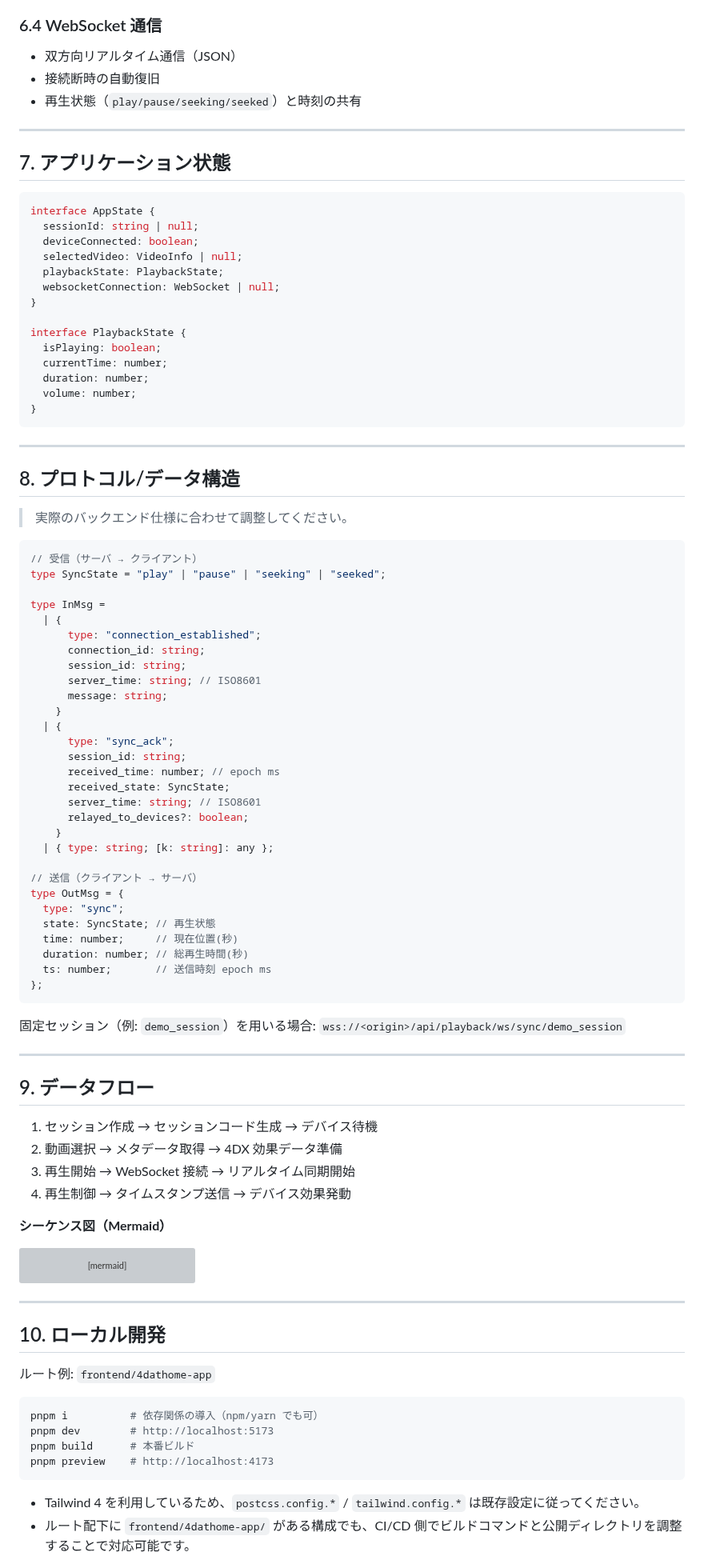
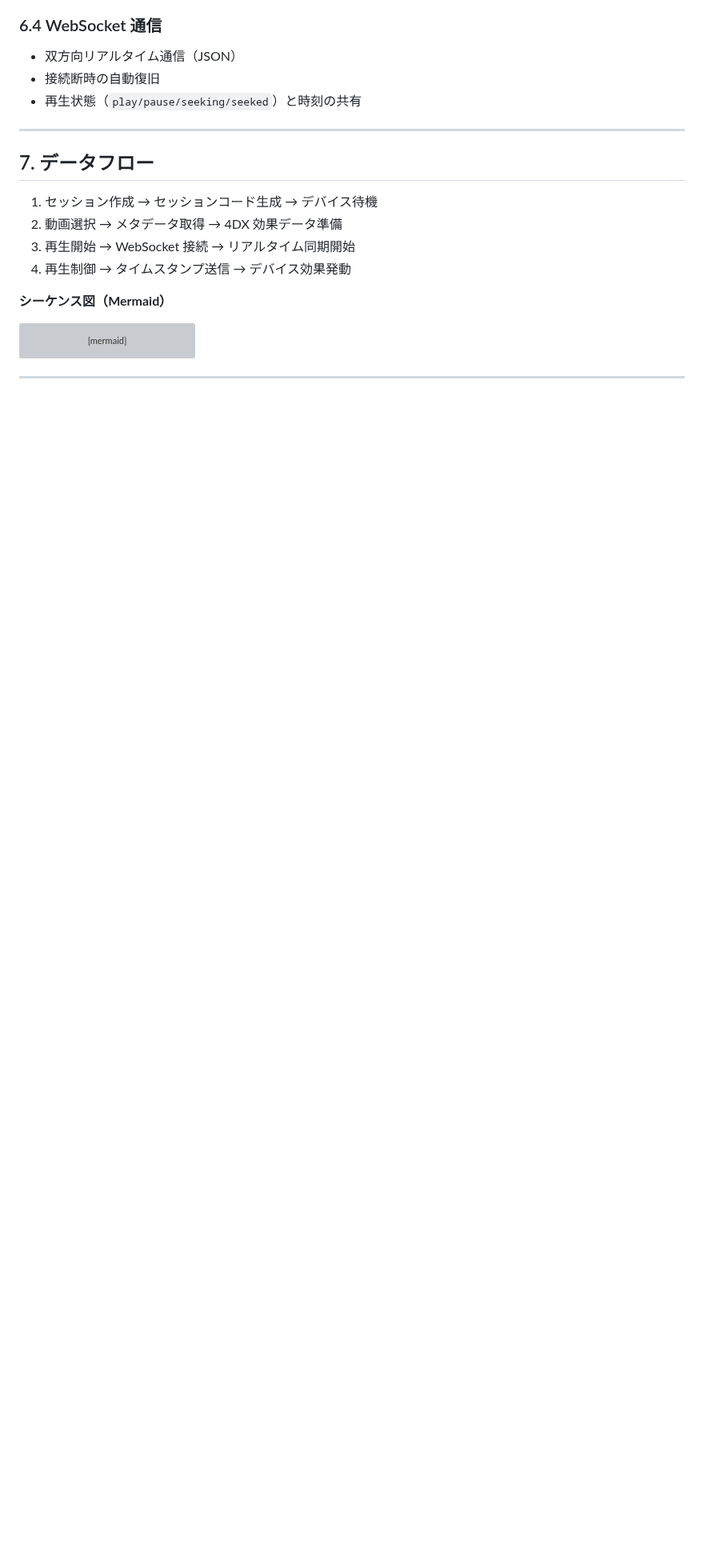
Before and after one commit to jphacks/kz_2504, a Markdown page: docs/frontend-specification.md, the part around one of its changes. Shown at 80% size. Rendered like a GitHub page; blank space fills up the shorter version; grey boxes are pictures that could not be loaded.

````diff
--- a/docs/frontend-specification.md
+++ b/docs/frontend-specification.md
@@ -146,69 +146,8 @@ frontend/4dathome-app/
 
 ---
 
-## 7. アプリケーション状態
 
-```ts
-interface AppState {
-  sessionId: string | null;
-  deviceConnected: boolean;
-  selectedVideo: VideoInfo | null;
-  playbackState: PlaybackState;
-  websocketConnection: WebSocket | null;
-}
-
-interface PlaybackState {
-  isPlaying: boolean;
-  currentTime: number;
-  duration: number;
-  volume: number;
-}
-```
-
----
-
-## 8. プロトコル/データ構造
-
-> 実際のバックエンド仕様に合わせて調整してください。
-
-```ts
-// 受信（サーバ → クライアント）
-type SyncState = "play" | "pause" | "seeking" | "seeked";
-
-type InMsg =
-  | {
-      type: "connection_established";
-      connection_id: string;
-      session_id: string;
-      server_time: string; // ISO8601
-      message: string;
-    }
-  | {
-      type: "sync_ack";
-      session_id: string;
-      received_time: number; // epoch ms
-      received_state: SyncState;
-      server_time: string; // ISO8601
-      relayed_to_devices?: boolean;
-    }
-  | { type: string; [k: string]: any };
-
-// 送信（クライアント → サーバ）
-type OutMsg = {
-  type: "sync";
-  state: SyncState; // 再生状態
-  time: number;     // 現在位置(秒)
-  duration: number; // 総再生時間(秒)
-  ts: number;       // 送信時刻 epoch ms
-};
-```
-
-固定セッション（例: `demo_session`）を用いる場合:
-`wss://<origin>/api/playback/ws/sync/demo_session`
-
----
-
-## 9. データフロー
+## 7. データフロー
 
 1. セッション作成 → セッションコード生成 → デバイス待機
 2. 動画選択 → メタデータ取得 → 4DX 効果データ準備
@@ -236,18 +175,3 @@ sequenceDiagram
 ```
 
 ---
-
-## 10. ローカル開発
-
-ルート例: `frontend/4dathome-app`
-
-```bash
-pnpm i          # 依存関係の導入（npm/yarn でも可）
-pnpm dev        # http://localhost:5173
-pnpm build      # 本番ビルド
-pnpm preview    # http://localhost:4173
-```
-
-* Tailwind 4 を利用しているため、`postcss.config.*` / `tailwind.config.*` は既存設定に従ってください。
-* ルート配下に `frontend/4dathome-app/` がある構成でも、CI/CD 側でビルドコマンドと公開ディレクトリを調整することで対応可能です。
-
````
Also changed, not shown: other parts of docs/frontend-specification.md (+2 -67 lines).
